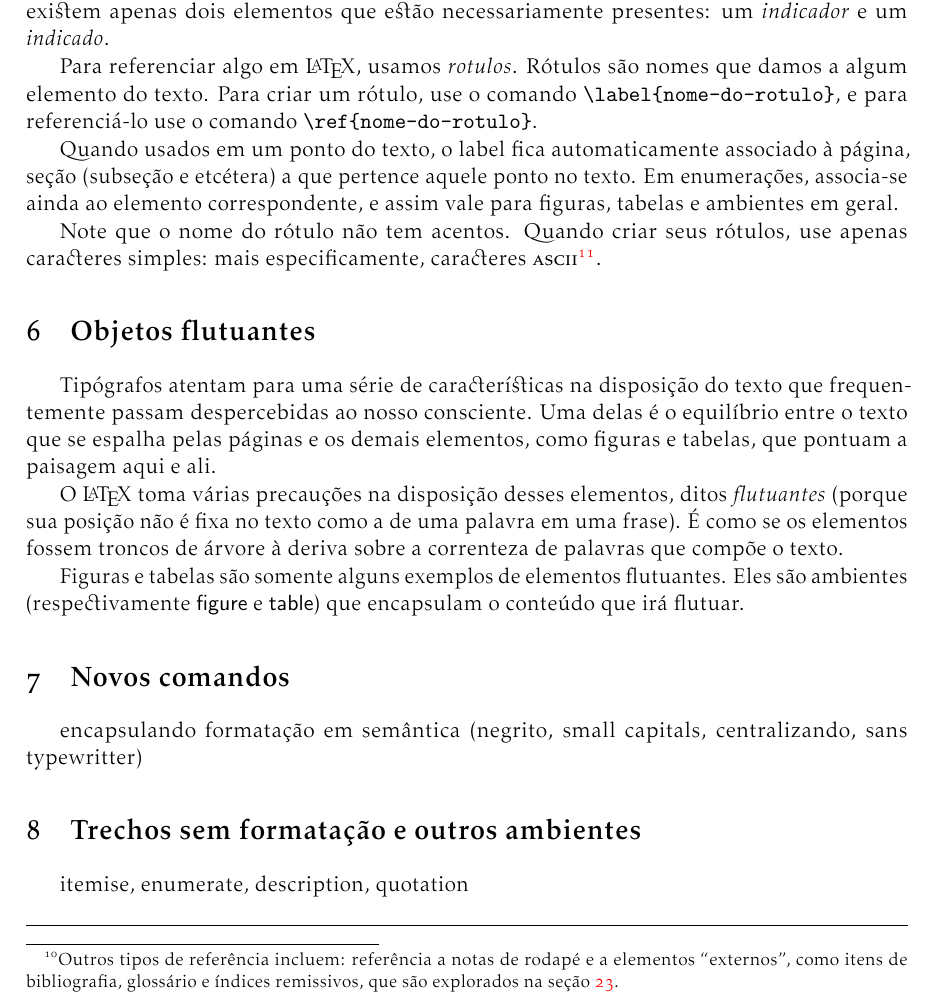
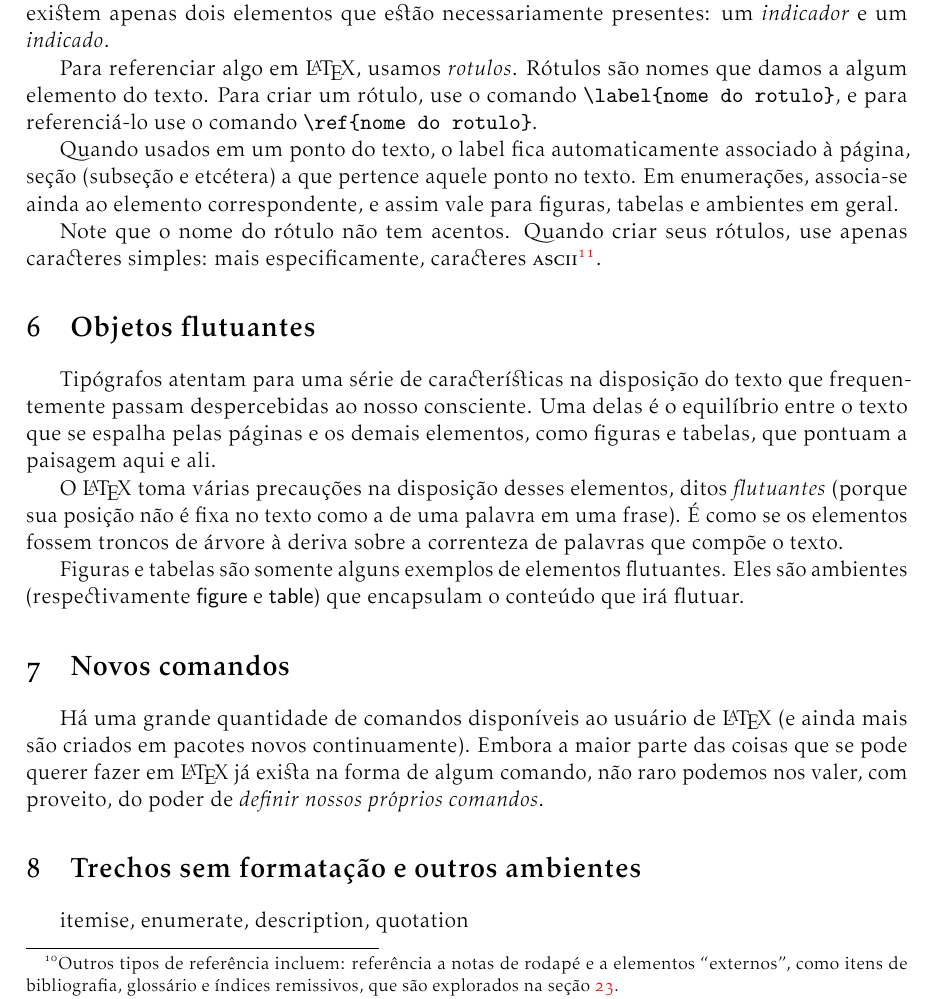
Before and after one commit to tnaia/material-latex, a LaTeX document (apostila.tex, which reads 05-estruturando-o-texto.tex, 07-novos-comandos.tex): part of page 18 of 32, cut so that both start at the same text. Compiled offline with pdfLaTeX.

Commit message:
draft chapter seven + todo annotations

```diff
--- a/05-estruturando-o-texto.tex
+++ b/05-estruturando-o-texto.tex
@@ -82,7 +82,7 @@ Assim como sumários são elementos importantes para a orientação do leitor-ex
 
 Há vários tipos de referências, e várias maneiras de se referir a alguma coisa. Podemos fazer referência a uma~\emph{figura} ou a um~\emph{capítlo}; assim como podemos identificá-los por um número próprio, ou pelo número da página em que se iniciam.\footnote{Outros tipos de referência incluem: referência a notas de rodapé e a elementos ``externos'', como itens de bibliografia, glossário e índices remissivos, que são explorados na seção~\ref{sec:biblio-indice-glossario}.} Em sua essência, porém, existem apenas dois elementos que estão necessariamente presentes: um \emph{indicador} e um \emph{indicado}.
 
-Para referenciar algo em \LaTeX, usamos \emph{rotulos}. Rótulos são nomes que damos a algum elemento do texto. Para criar um rótulo, use o comando \verb'\label{nome-do-rotulo}'\index{label@\verb'\label'}, e para referenciá-lo use o comando \verb'\ref{nome-do-rotulo}'\index{ref@\verb'\ref'}.
+Para referenciar algo em \LaTeX, usamos \emph{rotulos}. Rótulos são nomes que damos a algum elemento do texto. Para criar um rótulo, use o comando \verb'\label{nome do rotulo}'\index{label@\verb'\label'}, e para referenciá-lo use o comando \verb'\ref{nome do rotulo}'\index{ref@\verb'\ref'}.
 
 Quando usados em um ponto do texto, o label fica automaticamente associado à página, seção (subseção e etcétera) a que pertence aquele ponto no texto. Em enumerações, associa-se ainda ao elemento correspondente, e assim vale para figuras, tabelas e ambientes em geral.
 
--- a/07-novos-comandos.tex
+++ b/07-novos-comandos.tex
@@ -1,4 +1,15 @@
 \section{Novos comandos}\label{sec:comandos}
 
-encapsulando formatação em semântica (negrito, small capitals,
-centralizando, sans  typewritter)
+Há uma grande quantidade de comandos disponíveis ao usuário de
+\LaTeX\ (e ainda mais são criados em pacotes novos
+continuamente). Embora a maior parte das coisas que se pode querer
+fazer em \LaTeX\ já exista na forma de algum comando, não raro podemos
+nos valer, com proveito, do poder de \emph{definir nossos
+  próprios comandos}.
+
+% situações em que comandos são importantes: abreviações, semântica,
+% dry
+
+
+% encapsulando formatação em semântica (negrito, small capitals,
+% centralizando, sans  typewritter)
```
